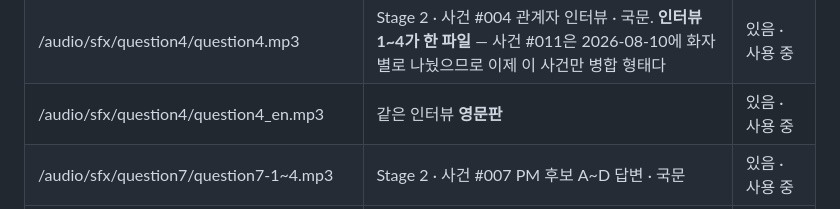
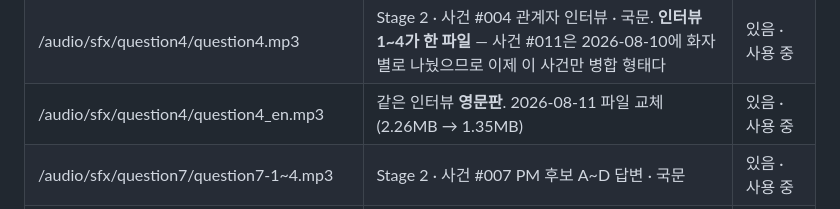
Before and after one commit to eunalee82/PMC_Round2, a Markdown page: docs/assets-list.md, the part around the change. GitHub-like rendering.

Commit message:
docs(assets): question4_en.mp3 교체 기록 (2026-08-11)
파일 자체는 b8436de 에 이미 들어갔다 — 용어 통일 커밋에서 git add -A 로 함께
스테이징돼 커밋 메시지에 언급되지 않았다. 매니페스트에 교체 사실을 남긴다
(CLAUDE.md §14: 에셋 변경 시 assets-list.md 갱신).

Co-Authored-By: Claude Opus 5 (1M context) <noreply@anthropic.com>

```diff
--- a/docs/assets-list.md
+++ b/docs/assets-list.md
@@ -136,7 +136,7 @@ EvidenceViewer가 네이티브 컨트롤로 재생하고 헤더 소리 설정(
 | /audio/sfx/question3/question3.mp3 | Stage 1 · 3번째 사건 #003 감독관 브리핑 · 국문 (2026-08-06 도착) | 있음 · 사용 중 |
 | /audio/sfx/question3/question3_en.mp3 | 같은 브리핑 **영문판** | 있음 · 사용 중 |
 | /audio/sfx/question4/question4.mp3 | Stage 2 · 사건 #004 관계자 인터뷰 · 국문. **인터뷰 1~4가 한 파일** — 사건 #011은 2026-08-10에 화자별로 나눴으므로 이제 이 사건만 병합 형태다 | 있음 · 사용 중 |
-| /audio/sfx/question4/question4_en.mp3 | 같은 인터뷰 **영문판** | 있음 · 사용 중 |
+| /audio/sfx/question4/question4_en.mp3 | 같은 인터뷰 **영문판**. 2026-08-11 파일 교체(2.26MB → 1.35MB) | 있음 · 사용 중 |
 | /audio/sfx/question7/question7-1~4.mp3 | Stage 2 · 사건 #007 PM 후보 A~D 답변 · 국문 | 있음 · 사용 중 |
 | /audio/sfx/question7/question7-1~4_en.mp3 | 같은 답변 **영문판** | 있음 · 사용 중 |
 | /audio/sfx/question9/question9-1~4.mp3 | Stage 2 · 사건 #009 인터뷰 A~D(개발조직장·사업부 임원·HR·Chief Architect) · 국문 | 있음 · 사용 중 |
```
